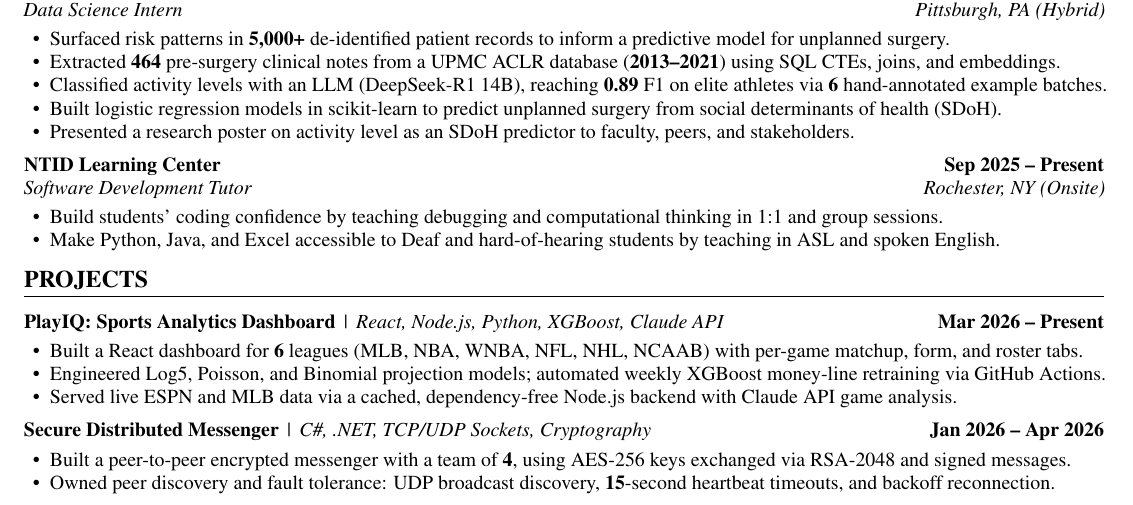
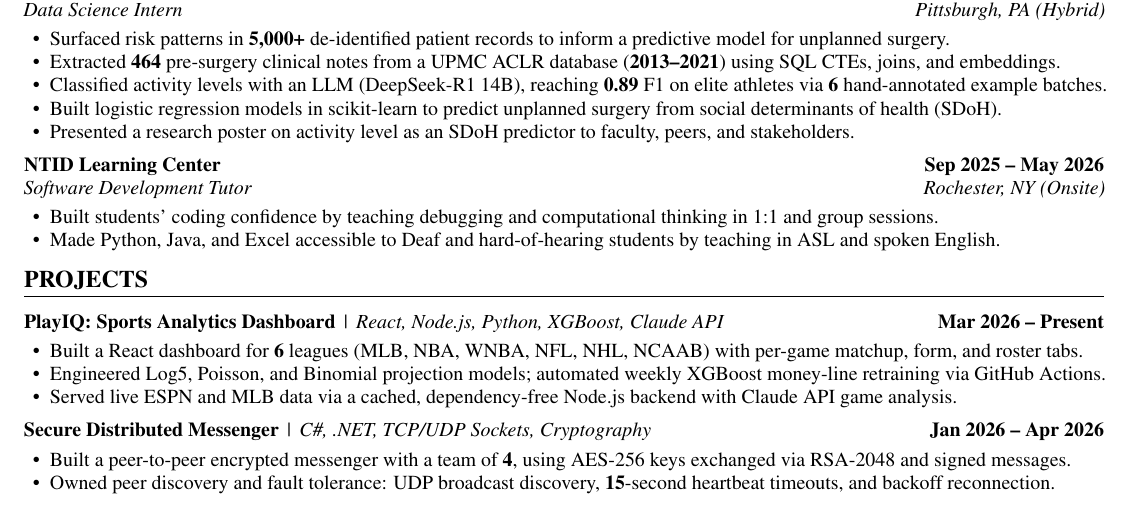
Before and after one commit to ch4ngs4n1ty/My-Personal-Portfolio, a LaTeX CV (resume/resume.tex): part of the page, cut so that both start at the same text. Compiled offline with pdfLaTeX.

Commit message:
Mark NTID tutor role as ended (Sep 2025 - May 2026)
- Experience entry: end date and past-tense summary
- About: tutoring now described in the past tense
- resume/resume.tex: synced with the updated master résumé

Co-Authored-By: Claude Opus 5.5 <noreply@anthropic.com>
Claude-Session: https://claude.ai/code/session_01FLrSfgNFpLpcECXoPJ63e2

```diff
--- a/resume/resume.tex
+++ b/resume/resume.tex
@@ -107,11 +107,11 @@ Dean's List: Fall 2024, Spring 2025, Fall 2025, Spring 2026
   \item Presented a research poster on activity level as an SDoH predictor to faculty, peers, and stakeholders.
 \end{highlights}
 
-\entry{NTID Learning Center}{Sep 2025 -- Present}
+\entry{NTID Learning Center}{Sep 2025 -- May 2026}
       {Software Development Tutor}{Rochester, NY (Onsite)}
 \begin{highlights}
-  \item Build students' coding confidence by teaching debugging and computational thinking in 1:1 and group sessions.
-  \item Make Python, Java, and Excel accessible to Deaf and hard-of-hearing students by teaching in ASL and spoken English.
+  \item Built students' coding confidence by teaching debugging and computational thinking in 1:1 and group sessions.
+  \item Made Python, Java, and Excel accessible to Deaf and hard-of-hearing students by teaching in ASL and spoken English.
 \end{highlights}
 
 % ---------- Projects ----------
```
Also changed, not shown: 2 other files.
